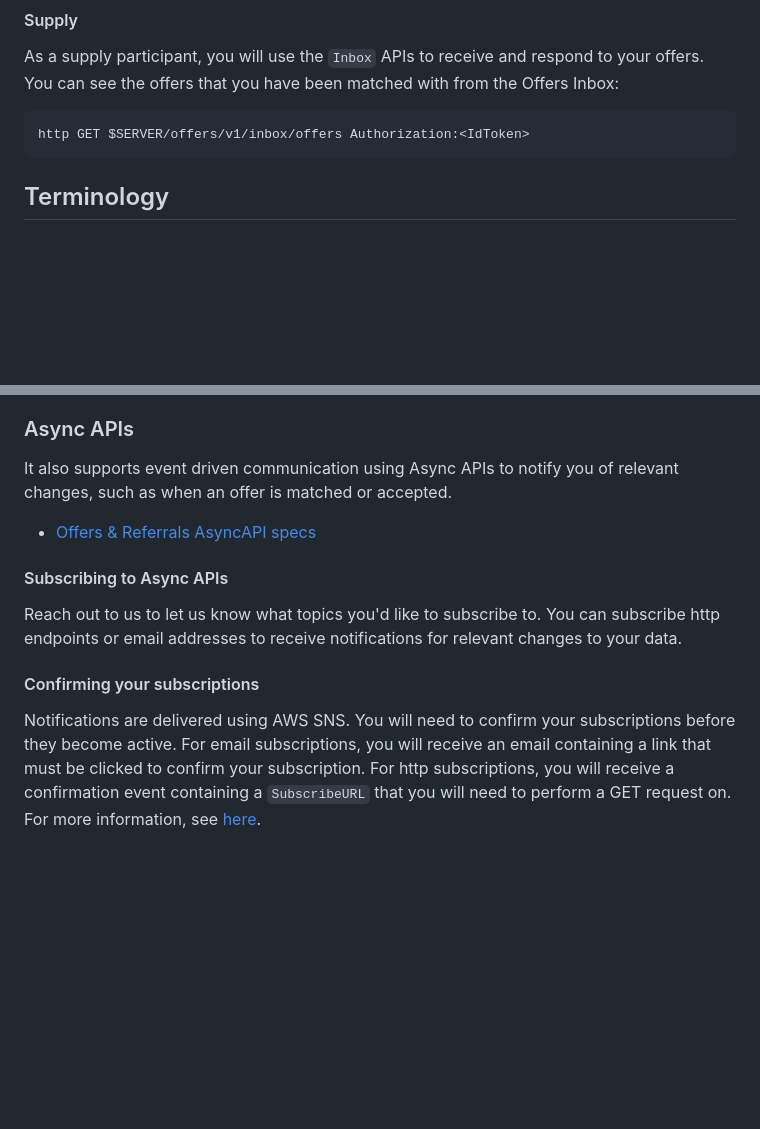
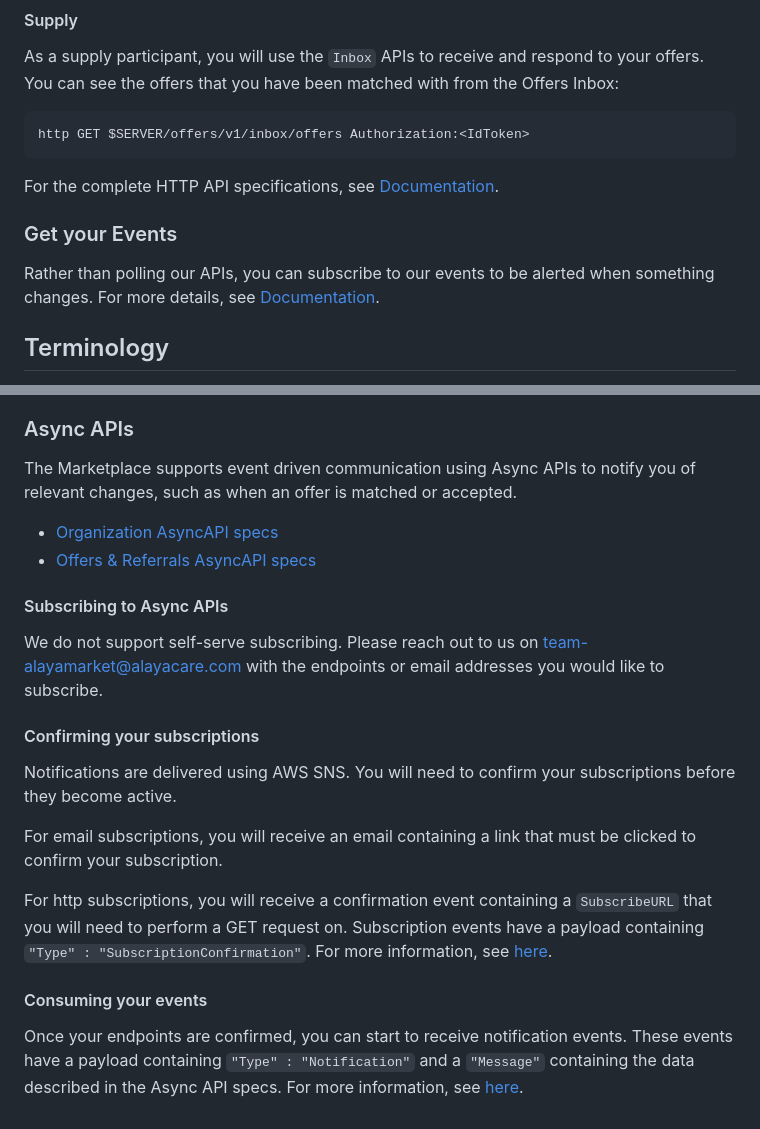
Before and after one commit to AlayaCare/alayamarket-external-docs, a Markdown page: docs/user_guide/README.md, 2 parts joined by grey strips. Rendered like a GitHub page; blank space fills up the shorter version.

````diff
--- a/docs/user_guide/README.md
+++ b/docs/user_guide/README.md
@@ -72,6 +72,12 @@ from the Offers Inbox:
 http GET $SERVER/offers/v1/inbox/offers Authorization:<IdToken>
 ```
 
+For the complete HTTP API specifications, see [Documentation](#documentation).
+
+### Get your Events
+Rather than polling our APIs, you can subscribe to our events to be alerted when something changes. For more details, see [Documentation](#documentation).
+
+
 ## Terminology
   * `offer`: An offer to provide care to a client. This is created by an organization in demand of staff that cannot provide care themselves. The offer may be matched to multiple organizations that can supply their staff to provide the care.
   * `referral`: An agreement to provide care to a client. This is automatically created when a demand organization assigns an offer to a supply organization.
@@ -94,20 +100,26 @@ and offers and referrals:
 * [Offers & Referrals OpenAPI specs](../offers/openapi.offers)
 
 ### Async APIs
-It also supports event driven communication using Async APIs to notify you
+The Marketplace supports event driven communication using Async APIs to notify you
 of relevant changes, such as when an offer is matched or accepted.
+* [Organization AsyncAPI specs](../organizations/asyncapi.external.organizations)
 * [Offers & Referrals AsyncAPI specs](../offers/asyncapi.external.offers)
 
 #### Subscribing to Async APIs
-Reach out to us to let us know what topics you'd like to subscribe to.
-You can subscribe http endpoints or email addresses to receive notifications
-for relevant changes to your data.
+We do not support self-serve subscribing. Please reach out to us on [team-alayamarket@alayacare.com](mailto:team-alayamarket@alayacare.com) with the endpoints or email addresses you would like to subscribe.
 
 #### Confirming your subscriptions
 Notifications are delivered using AWS SNS.
 You will need to confirm your subscriptions before they become active.
+
 For email subscriptions, you will receive an email containing a link
 that must be clicked to confirm your subscription.
+
 For http subscriptions, you will receive a confirmation event
 containing a `SubscribeURL` that you will need to perform a GET request on.
-For more information, see [here](https://docs.aws.amazon.com/sns/latest/dg/SendMessageToHttp.prepare.html).
+Subscription events have a payload containing
+`"Type" : "SubscriptionConfirmation"`. For more information, see [here](https://docs.aws.amazon.com/sns/latest/dg/SendMessageToHttp.prepare.html).
+
+#### Consuming your events
+Once your endpoints are confirmed, you can start to receive notification events.
+These events have a payload containing `"Type" : "Notification"` and a `"Message"` containing the data described in the Async API specs. For more information, see [here](https://docs.aws.amazon.com/sns/latest/dg/SendMessageToHttp.prepare.html).
````
